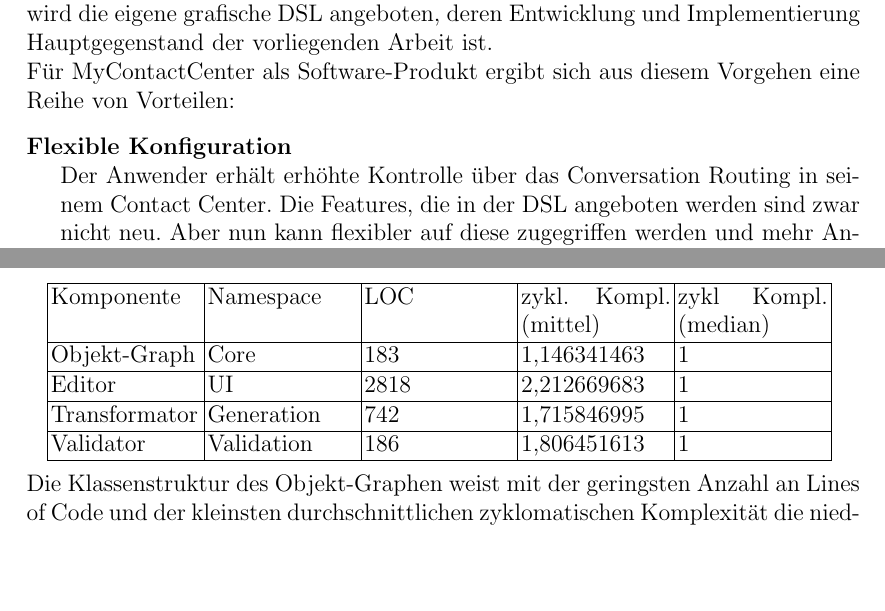
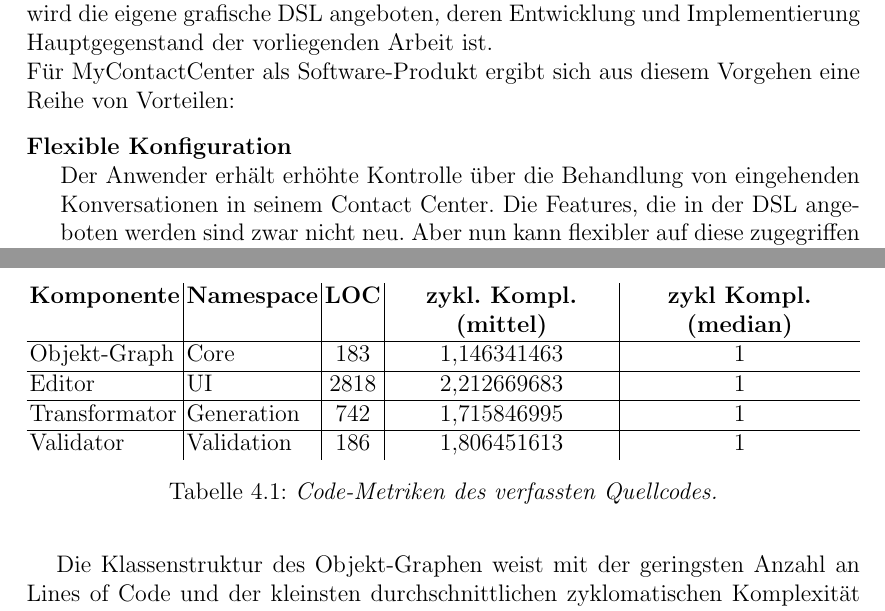
Before and after one commit to Hirnschwamm/MasterarbeitLatex, a LaTeX thesis (vorlage.tex, which reads chapters/Einleitung.tex, chapters/Evaluierung.tex): two parts of pages 12 and 61 of 67, joined at a grey line, cut so that both start at the same text, the shorter picture padded with empty space. Compiled offline with pdfLaTeX.

Commit message:
Fixes and Corrections

```diff
--- a/chapters/Einleitung.tex
+++ b/chapters/Einleitung.tex
@@ -61,7 +61,7 @@ Für MyContactCenter als Software-Produkt ergibt sich aus diesem Vorgehen eine R
 
 \begin{description}
 \item[Flexible Konfiguration] \hfill \\
-Der Anwender erhält erhöhte Kontrolle über das Conversation Routing in seinem Contact Center. Die Features, die in der DSL angeboten werden sind zwar nicht neu. Aber nun kann flexibler auf diese zugegriffen werden und mehr Anforderungen von Contact Centern können erfüllt werden.
+Der Anwender erhält erhöhte Kontrolle über die Behandlung von eingehenden Konversationen in seinem Contact Center. Die Features, die in der DSL angeboten werden sind zwar nicht neu. Aber nun kann flexibler auf diese zugegriffen werden und mehr Anforderungen von Contact Centern können erfüllt werden.
 \item[Unabhängigkeit gegenüber Drittanbietern] \hfill \\
 Vor der Implementierung der DSL lief das Conversation Routing über die PBX ab: Eingehende Anrufe wurden über eine Scripting-Schnittstelle der Telefonanlage geroutet. Mit einer eigenständigen DSL erhält MyCC eine neue Unabhängigkeit gegenüber den Beschränkungen und Nachteilen solcher Drittanbieter-Software.
 \item[Hohe Skalierbarkeit] \hfill \\
--- a/chapters/Evaluierung.tex
+++ b/chapters/Evaluierung.tex
@@ -127,17 +127,24 @@ Bei der Umsetzung der DSL entstehen zwei Arten von Code. Die eine Art von Quellc
 
 \subsection{Geschriebener Code}
 Berechnet wurden die folgenden Metriken mit der Entwicklungsumgebung Visual Studio 2017 Ultimate. Zum Einsatz kommen die ``Executable Lines of Code'', bei der die ausführbaren Bytcode-Zeilen gemessen werden, um einen generellen Überblick über den Umfang der Code-Basis zu liefern, und die zyklomatische Komplexität, auch als McCabe-Metrik bekannt, welche den Grad an Verzweigungen im Programmfluss beschreibt. Beide Metriken sind im Feld der Software-Architektur verbreitete Maße, deren Ermittlung jeweils bei \cite[S. 35ff]{Laird:06} und \cite[S. 58ff]{Laird:06} nachgelesen werden kann. Da die Angaben für gesamte Namespaces gemacht werden, wird bei der zyklomatischen Komplexität der Mittelwert und der Median über alle Methoden dieses Namespaces angegeben. Alle der genannten Namespaces sind Unter-Namespaces von \texttt{ilogixx.ConversationFlow}. In Tabelle \ref{tab:metrikenGeschriebenerCode} sind die gemessenen Metriken für den im Zuge der vorliegenden Arbeit händisch verfassten Code zu sehen.
-\begin{center}
-    \begin{tabular}{| p{0.18\textwidth} | p{0.18\textwidth} | p{0.18\textwidth} | p{0.18\textwidth} | p{0.18\textwidth} |}
-    \hline
-    Komponente & Namespace & LOC & zykl. Kompl. (mittel) & zykl Kompl. (median)\\ \hline
-    Objekt-Graph & Core & 183 & 1,146341463 & 1 \\ \hline
-    Editor & UI & 2818 & 2,212669683 & 1 \\ \hline
-    Transformator & Generation & 742 & 1,715846995 & 1 \\ \hline
-    Validator & Validation & 186 & 1,806451613 & 1 \\ \hline
-    \end{tabular}
-    \label{tab:metrikenGeschriebenerCode}
-\end{center}
+
+\begin{table}[hbtp]
+\centering
+\settowidth\tymin{\textbf{Komponente}}
+\begin{tabulary}{1.0\textwidth}{L|L|C|C|C}
+\textbf{Komponente} & \textbf{Namespace} & \textbf{LOC} & \textbf{zykl. Kompl. (mittel)} & \textbf{zykl Kompl. (median)} \\
+\hline
+Objekt-Graph & Core & 183 & 1,146341463 & 1 \\
+\hline
+Editor & UI & 2818 & 2,212669683 & 1 \\
+\hline
+Transformator & Generation & 742 & 1,715846995 & 1 \\
+\hline
+Validator & Validation & 186 & 1,806451613 & 1 \\
+\end{tabulary}
+\caption{\textit{Code-Metriken des verfassten Quellcodes.}}
+\label{tab:metrikenGeschriebenerCode}
+\end{table}
 Die Klassenstruktur des Objekt-Graphen weist mit der geringsten Anzahl an Lines of Code und der kleinsten durchschnittlichen zyklomatischen Komplexität die niedrigste Komplexität auf. Dies ist nicht überraschend, da es sich um eine fast reine Datenstruktur handelt, die wenig programmatisches Verhalten aufweist. An zweiter Stelle kommt die Komponente der Modell-Validierung. Komplexe Abläufe und ein hoher Umfang an Code konnte hier vermieden werden, da die meiste Arbeit, welche die Metriken erhöhen könnte, an andere Komponenten ausgelagert wird, wie zum Beispiel den Transformator. Dieser weist eine höhere Verzweigung des Programmablaufs und einen größeren Umfang auf, wie die Metriken zum Ausdruck bringen. Dennoch bleibt auch hier die durchschnittliche McCabe-Metrik deutlich unter dem empfohlenen Wert von zehn, auch dank der rekursiven Vorgehensweise dieser Komponente. Durch diese werden Schleifen vermieden, welche einen hohen Einfluss auf die Anzahl an mögliche Programmpfaden haben. Der hohe Anteil an Lines of Code für den Transformator lässt sich durch den Gebrauch der Roslyn-API begründen, denn im Zuge des Aufbaus eines kompletten CIL-Syntaxbaums werden im Vergleich zu anderen Komponenten  viele API-Aufrufe benötigt.
 \newline
 Die laut den oben stehenden Metriken komplexeste Komponente der DSL ist der Editor. Der im Vergleich extrem hohe LOC-Wert für diese Komponente lässt sich damit begründen, dass automatisch generierter Code des Devexpress-Framework in diesem Namespace enthalten ist. Devexpress benutzt einen sogenannten Component Designer, welcher ``Boilerplate''-Code zum Erstellen von Windows Forms-Komponenten automatisch generiert. Dieser Code ist sehr umfangreich, fällt aber wenig ins Gewicht, da der vom Component Designer generierte Code nicht von Hand lesbar oder editierbar sein soll und damit nicht die Komplexität des System widerspiegelt. Der hohe Mittelwert der zyklomatischen Komplexität ist auf die Fallunterscheidungen zurückzuführen, die auf View- und ViewModel-Ebene durchgeführt werden, wenn es um die Behandlung von Events geht, welche durch die Benutzung der grafischen Benutzeroberfläche ausgelöst werden.
```
Also changed, not shown: chapters/Kurzfassung.tex (+1 -1 lines), chapters/Einleitung.tex (2 more changed lines).
